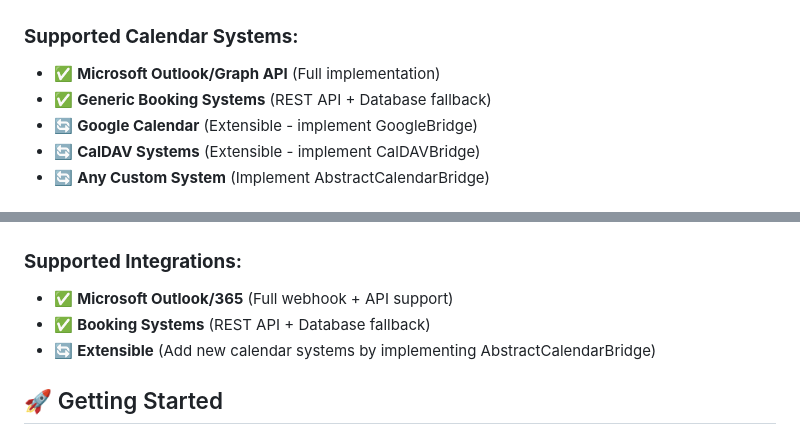
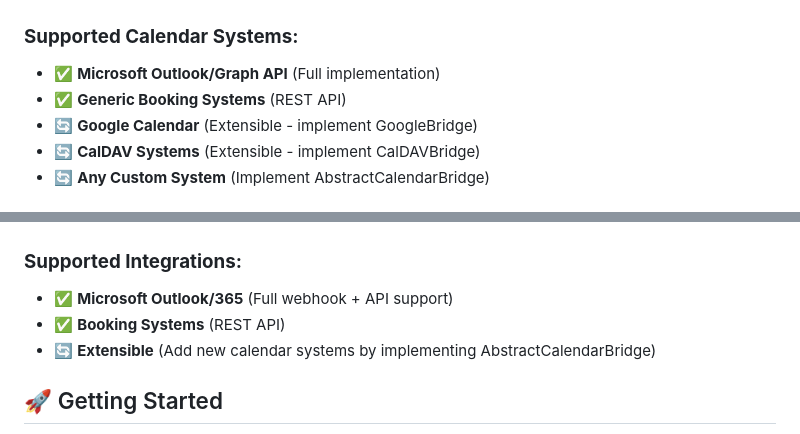
Before and after one commit to PorticoEstate/OutlookBookingSync, a Markdown page: README.md, 2 parts joined by grey strips. Rendered like a GitHub page.

Commit message:
feat: Update BookingSystemBridge documentation to remove database fallback reference

```diff
--- a/README.md
+++ b/README.md
@@ -37,7 +37,7 @@ A **production-ready, extensible calendar synchronization platform** that acts a
 
 ### **Supported Calendar Systems:**
 - ✅ **Microsoft Outlook/Graph API** (Full implementation)
-- ✅ **Generic Booking Systems** (REST API + Database fallback)
+- ✅ **Generic Booking Systems** (REST API)
 - 🔄 **Google Calendar** (Extensible - implement GoogleBridge)
 - 🔄 **CalDAV Systems** (Extensible - implement CalDAVBridge)
 - 🔄 **Any Custom System** (Implement AbstractCalendarBridge)
@@ -242,7 +242,7 @@ Generic Calendar Bridge (Port 8080)
 
 ### **Supported Integrations:**
 - ✅ **Microsoft Outlook/365** (Full webhook + API support)
-- ✅ **Booking Systems** (REST API + Database fallback)
+- ✅ **Booking Systems** (REST API)
 - 🔄 **Extensible** (Add new calendar systems by implementing AbstractCalendarBridge)
 
 ## 🚀 Getting Started
```
Also changed, not shown: TRANSFORMATION_COMPLETE.md (+1 -1 lines).
